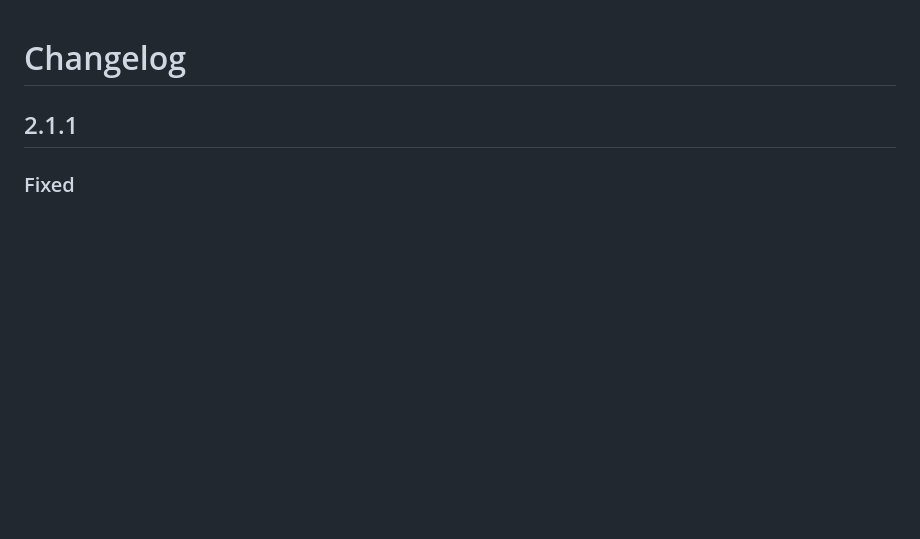
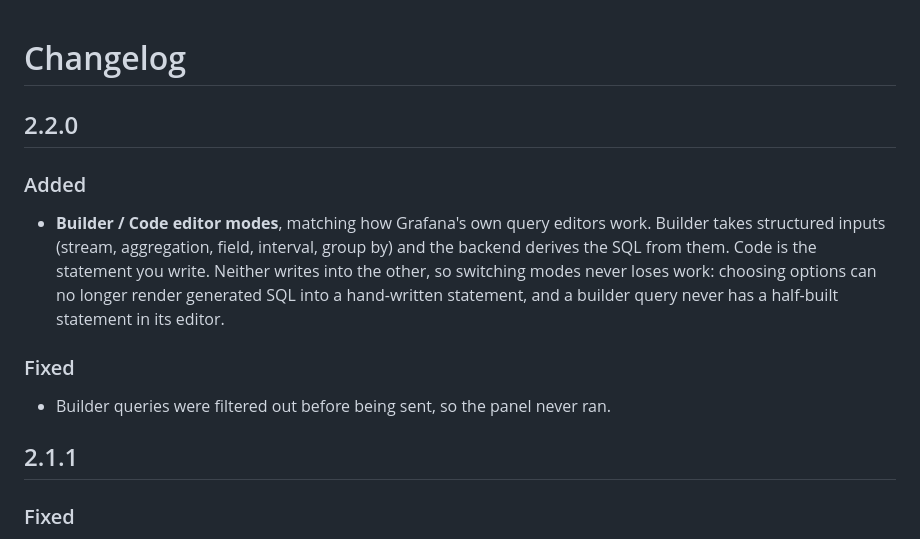
Before and after one commit to LinPr/grafana-openobserve-datasource, a Markdown page: CHANGELOG.md, the part around the change. GitHub-like rendering; blank space fills up the shorter version.

```diff
--- a/CHANGELOG.md
+++ b/CHANGELOG.md
@@ -1,4 +1,20 @@
 # Changelog
+
+## 2.2.0
+
+### Added
+
+- **Builder / Code editor modes**, matching how Grafana's own query editors
+  work. Builder takes structured inputs (stream, aggregation, field, interval,
+  group by) and the backend derives the SQL from them. Code is the statement
+  you write. Neither writes into the other, so switching modes never loses
+  work: choosing options can no longer render generated SQL into a
+  hand-written statement, and a builder query never has a half-built statement
+  in its editor.
+
+### Fixed
+
+- Builder queries were filtered out before being sent, so the panel never ran.
 
 ## 2.1.1
 
```
Also changed, not shown: README.md (+18 -3 lines), doc/screenshot/builder_aggregation.png (added), doc/screenshot/explore_logs.png, doc/screenshot/query_editor.png, doc/screenshot/trace_search.png, 11 other files.
